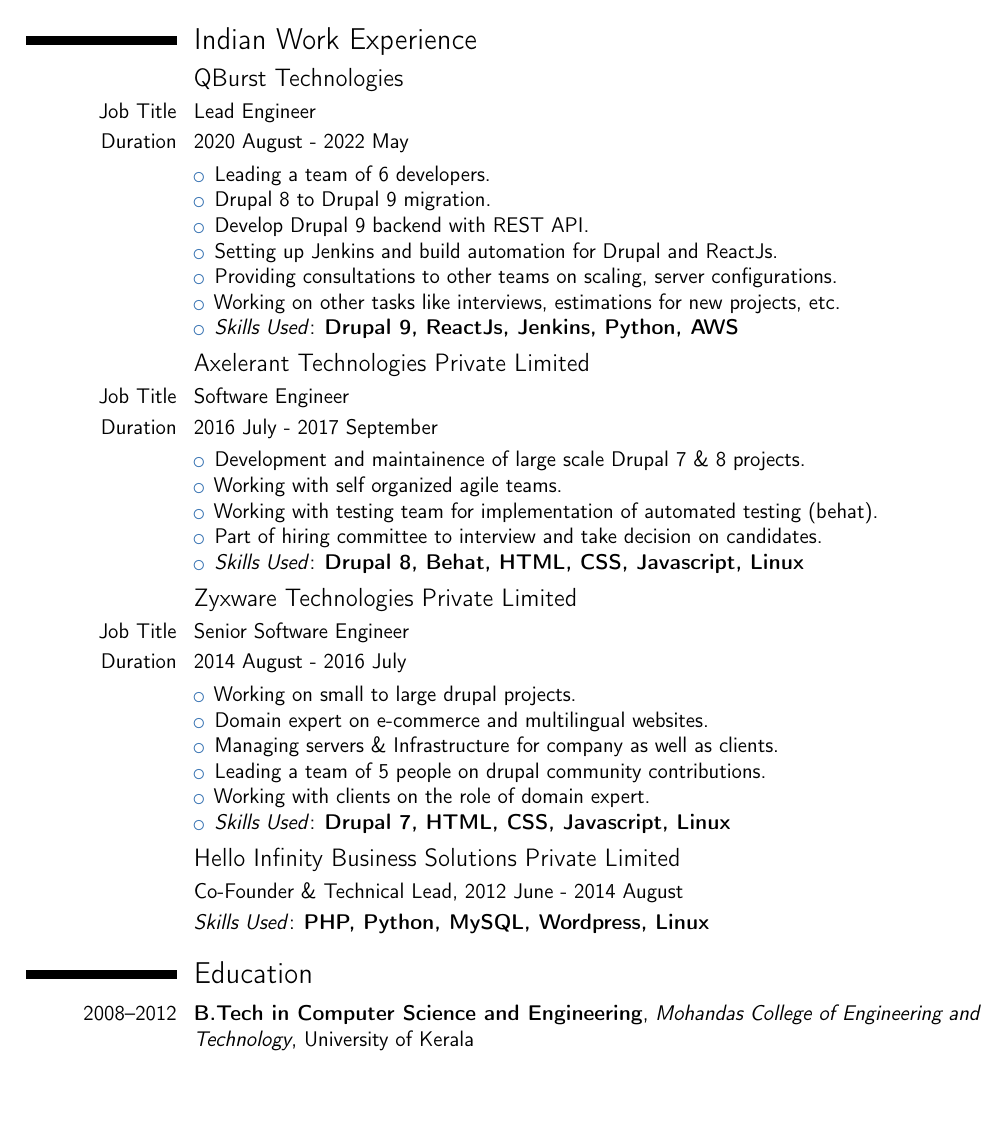
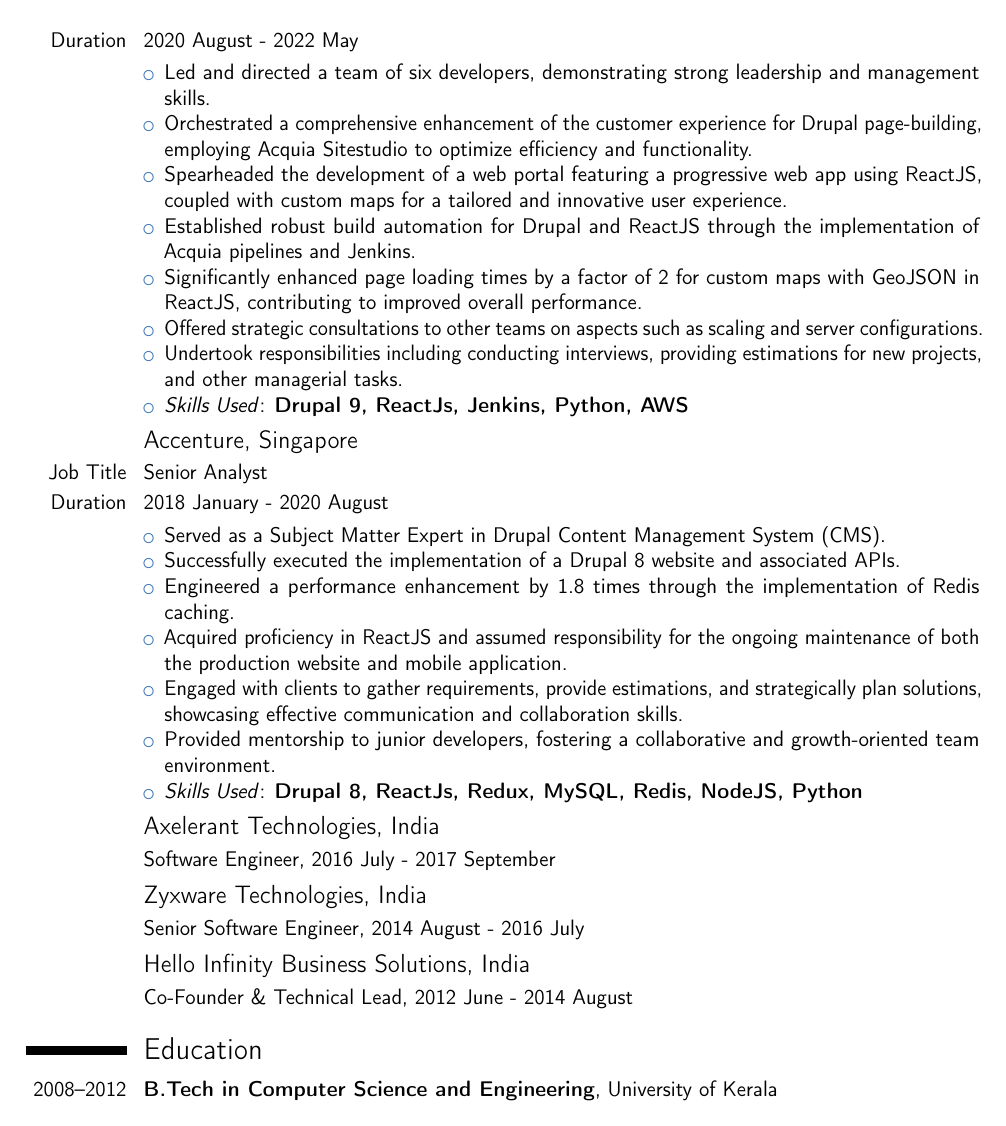
Before and after one commit to anishsheela/resume, a LaTeX CV (resume.tex): page 2 of 2. Compiled offline with pdfLaTeX.

Commit message:
Updated resume for Drupal roles

```diff
--- a/resume.tex
+++ b/resume.tex
@@ -17,7 +17,7 @@
 
 % adjust the page margins
 \usepackage[scale=0.8, margin=1cm]{geometry}
-\setlength{\hintscolumnwidth}{3cm} %TODO: Adjust						% if you want to change the width of the column with the dates
+\setlength{\hintscolumnwidth}{2cm} %TODO: Adjust						% if you want to change the width of the column with the dates
 \nopagenumbers{}
 
 % personal data
@@ -96,4 +96,26 @@
+\cvline{Duration}{2020 August - 2022 May}
+\cvline{}{
+\begin{itemize}
+\item Led and directed a team of six developers, demonstrating strong leadership and management skills.
+\item  Orchestrated a comprehensive enhancement of the customer experience for Drupal page-building, employing Acquia Sitestudio to optimize efficiency and functionality.
+\item Spearheaded the development of a web portal featuring a progressive web app using ReactJS, coupled with custom maps for a tailored and innovative user experience.
+\item Established robust build automation for Drupal and ReactJS through the implementation of Acquia pipelines and Jenkins.
+\item Significantly enhanced page loading times by a factor of 2 for custom maps with GeoJSON in ReactJS, contributing to improved overall performance.
+\item Offered strategic consultations to other teams on aspects such as scaling and server configurations.
+\item Undertook responsibilities including conducting interviews, providing estimations for new projects, and other managerial tasks.
+\item \textit{Skills Used}: \textbf{Drupal 9, ReactJs, Jenkins, Python, AWS}
+\end{itemize}
+}
+
+
+\subsection{Accenture, Singapore}
 \cvline{Job Title}{Senior Analyst}
 \cvline{Duration}{2018 January - 2020 August}
 \cvline{}{
 \begin{itemize}
+\item Served as a Subject Matter Expert in Drupal Content Management System (CMS).
+\item Successfully executed the implementation of a Drupal 8 website and associated APIs.
+\item Engineered a performance enhancement by 1.8 times through the implementation of Redis caching.
+\item Acquired proficiency in ReactJS and assumed responsibility for the ongoing maintenance of both the production website and mobile application.
+\item Engaged with clients to gather requirements, provide estimations, and strategically plan solutions, showcasing effective communication and collaboration skills.
+\item Provided mentorship to junior developers, fostering a collaborative and growth-oriented team environment.
@@ -108,60 +123,21 @@
 \end{itemize}
 }
 
-\pagebreak
+\subsection{Axelerant Technologies, India}
+\cvline{}{Software Engineer, 2016 July - 2017 September}
+%\cvline{}{ \textit{Skills Used}: \textbf{Drupal 8, Behat, HTML, CSS, Javascript, Linux}}
 
-\section{Indian Work Experience}
+\subsection{Zyxware Technologies, India}
+\cvline{}{Senior Software Engineer, 2014 August - 2016 July}
+%\cvline{}{ \textit{Skills Used}: \textbf{Drupal 7, HTML, CSS, Javascript, Linux}}
 
-\subsection{QBurst Technologies}
-\cvline{Job Title}{Lead Engineer}
-\cvline{Duration}{2020 August - 2022 May}
-\cvline{}{
-\begin{itemize}
-\item Leading a team of 6 developers.
-\item Drupal 8 to Drupal 9 migration.
-\item Develop Drupal 9 backend with REST API.
-\item Setting up Jenkins and build automation for Drupal and ReactJs.
-\item Providing consultations to other teams on scaling, server configurations.
-\item Working on other tasks like interviews, estimations for new projects, etc.
-\item \textit{Skills Used}: \textbf{Drupal 9, ReactJs, Jenkins, Python, AWS}
-\end{itemize}
-}
-
-\subsection{Axelerant Technologies Private Limited}
-\cvline{Job Title}{Software Engineer}
-\cvline{Duration}{2016 July - 2017 September}
-\cvline{}{
-\begin{itemize}
-\item Development and maintainence of large scale Drupal 7 \& 8 projects.
-\item Working with self organized agile teams.
-\item Working with testing team for implementation of automated testing (behat).
-\item Part of hiring committee to interview and take decision on candidates.
-\item \textit{Skills Used}: \textbf{Drupal 8, Behat, HTML, CSS, Javascript, Linux}
-\end{itemize}
-}
-
-\subsection{Zyxware Technologies Private Limited}
-\cvline{Job Title}{Senior Software Engineer}
-\cvline{Duration}{2014 August - 2016 July}
-\cvline{}{
-\begin{itemize}
-\item Working on small to large drupal projects.
-\item Domain expert on e-commerce and multilingual websites.
-\item Managing servers \& Infrastructure for company as well as clients.
-\item Leading a team of 5 people on drupal community contributions.
-\item Working with clients on the role of domain expert.
-\item \textit{Skills Used}: \textbf{Drupal 7, HTML, CSS, Javascript, Linux}
-\end{itemize}
-}
-
-\subsection{Hello Infinity Business Solutions Private Limited}{}
+\subsection{Hello Infinity Business Solutions, India}{}
 \cvline{}{Co-Founder \& Technical Lead, 2012 June - 2014 August}
-\cvline{}{\textit{Skills Used}: \textbf{PHP, Python, MySQL, Wordpress, Linux}}
+%\cvline{}{\textit{Skills Used}: \textbf{PHP, Python, MySQL, Wordpress, Linux}}
 
 \section{Education}
 \cventry{2008--2012}{B.Tech in Computer Science and
-Engineering}{Mohandas College of Engineering and Technology}{}{University of Kerala}
-{}
+Engineering}{}{}{University of Kerala}{}
 %
 %\section{Opensource contributions}
 %
```
Also changed, not shown: resume.tex (55 more changed lines).
